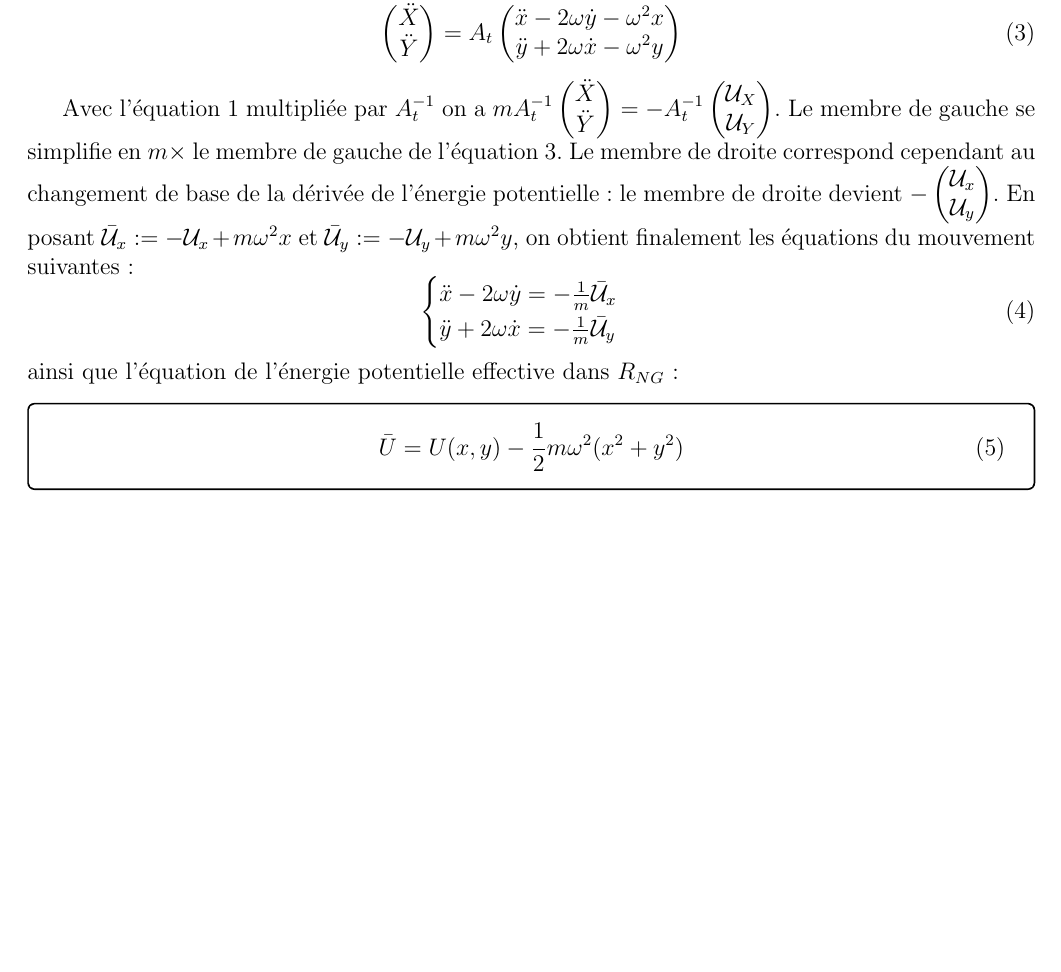
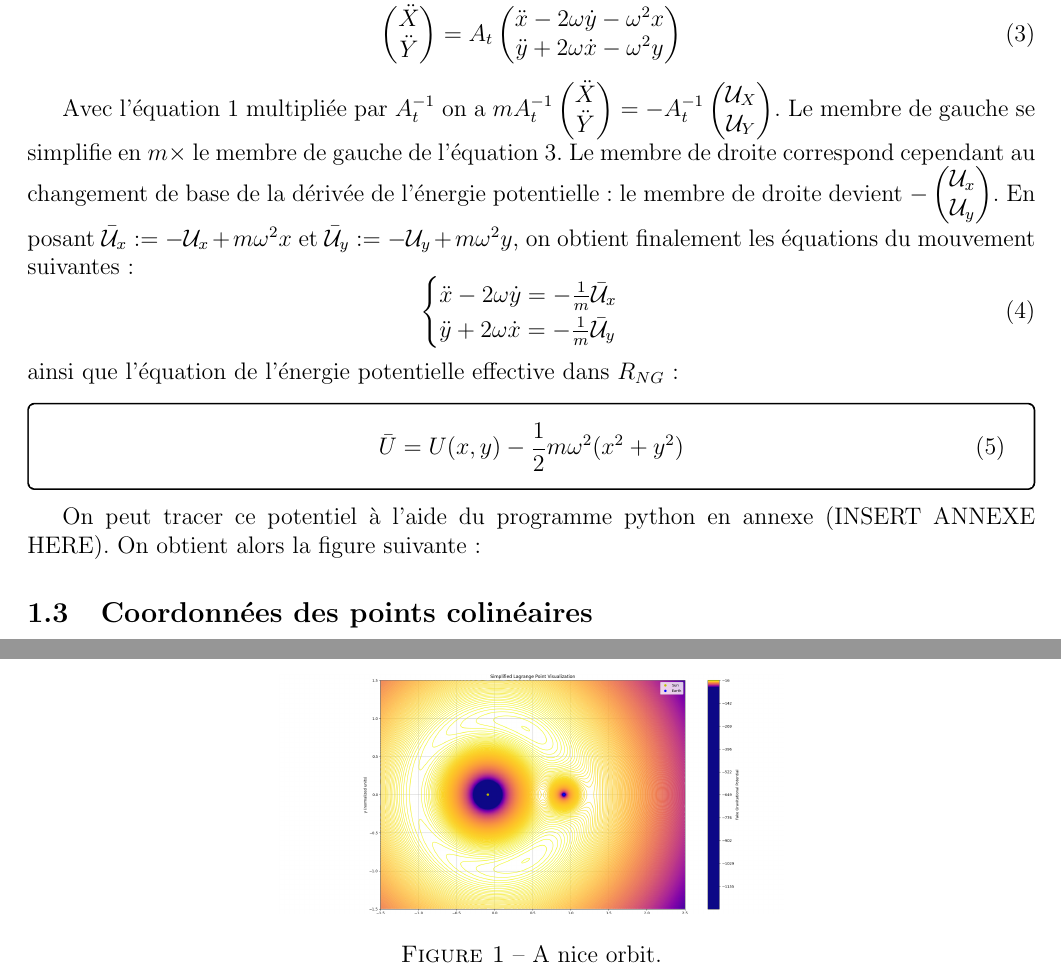
Before and after one commit to Skyman-2/TIPE-CR3BP, a LaTeX paper (overview.tex): part of page 2 of 2 before the commit and two parts of pages 2 and 3 of 3 after it, the two joined at a grey line, cut so that both start at the same text, the shorter picture padded with empty space. Compiled offline with pdfLaTeX.

Commit message:
feat : some text written

```diff
--- a/overview.tex
+++ b/overview.tex
@@ -8,6 +8,7 @@
 \usepackage[french]{babel}
 \usepackage{amsmath}
 \usepackage[]{tcolorbox}
+\graphicspath{{images/}}
 
 
 
@@ -120,4 +121,16 @@
 	\end{equation}
 	\end{tcolorbox}
 
+	On peut tracer ce potentiel à l'aide du programme python en annexe (INSERT ANNEXE HERE). On obtient alors la figure suivante :
+	\begin{figure}[h]
+		\centering
+		\includegraphics[width=0.5\linewidth]{eff_u_diagram/potential_clear.png}
+		\caption{A nice orbit.}
+		\label{fig:orbits1}
+	\end{figure}
+
+
+	\subsection{Coordonnées des points colinéaires}
+
+
 \end{document}
```
Also changed, not shown: overview.pdf, overview.tex (2 more changed lines), 4 other files.
